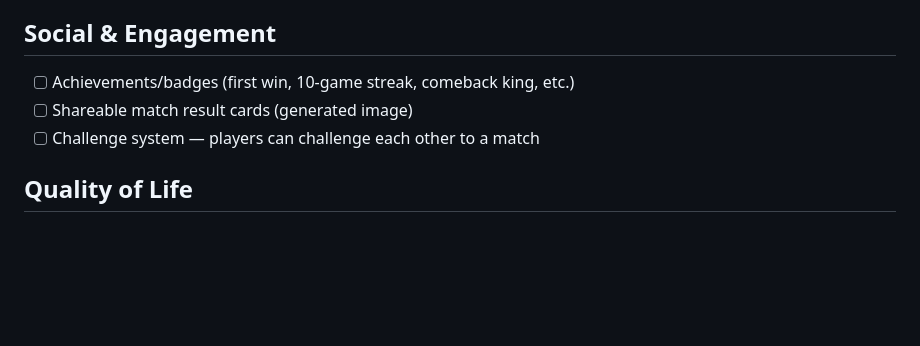
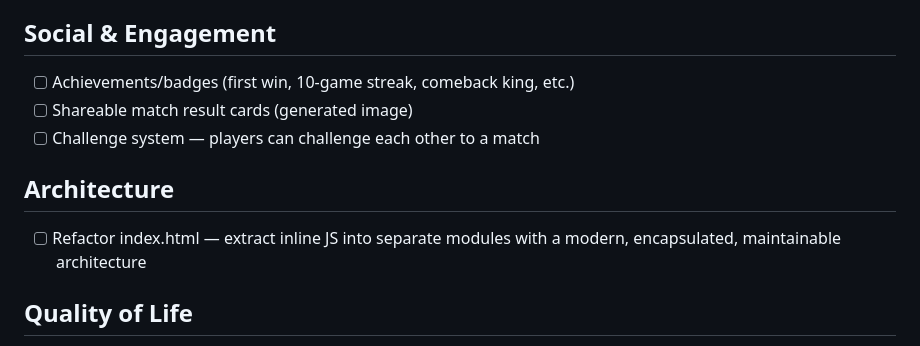
Before and after one commit to leuthera/tt-tracker, a Markdown page: TODO.md, the part around the change. Rendered like a GitHub page; blank space fills up the shorter version.

Commit message:
Add architecture TODO: refactor index.html into separate modules
Co-Authored-By: Claude Opus 4.6 <noreply@anthropic.com>

```diff
--- a/TODO.md
+++ b/TODO.md
@@ -133,6 +133,10 @@
 - [ ] Shareable match result cards (generated image)
 - [ ] Challenge system — players can challenge each other to a match
 
+## Architecture
+
+- [ ] Refactor index.html — extract inline JS into separate modules with a modern, encapsulated, maintainable architecture
+
 ## Quality of Life
 
 - [x] Offline support — log matches offline, sync when back online
```
